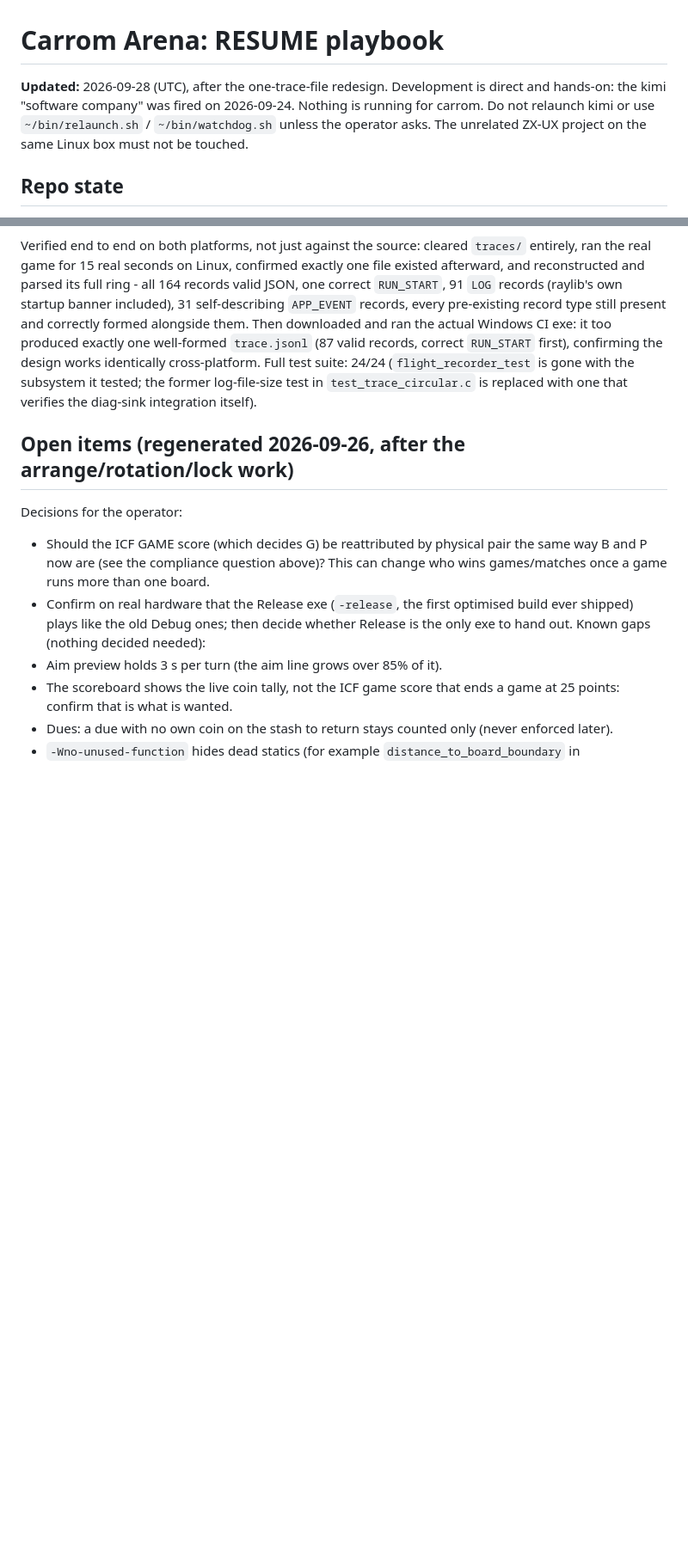
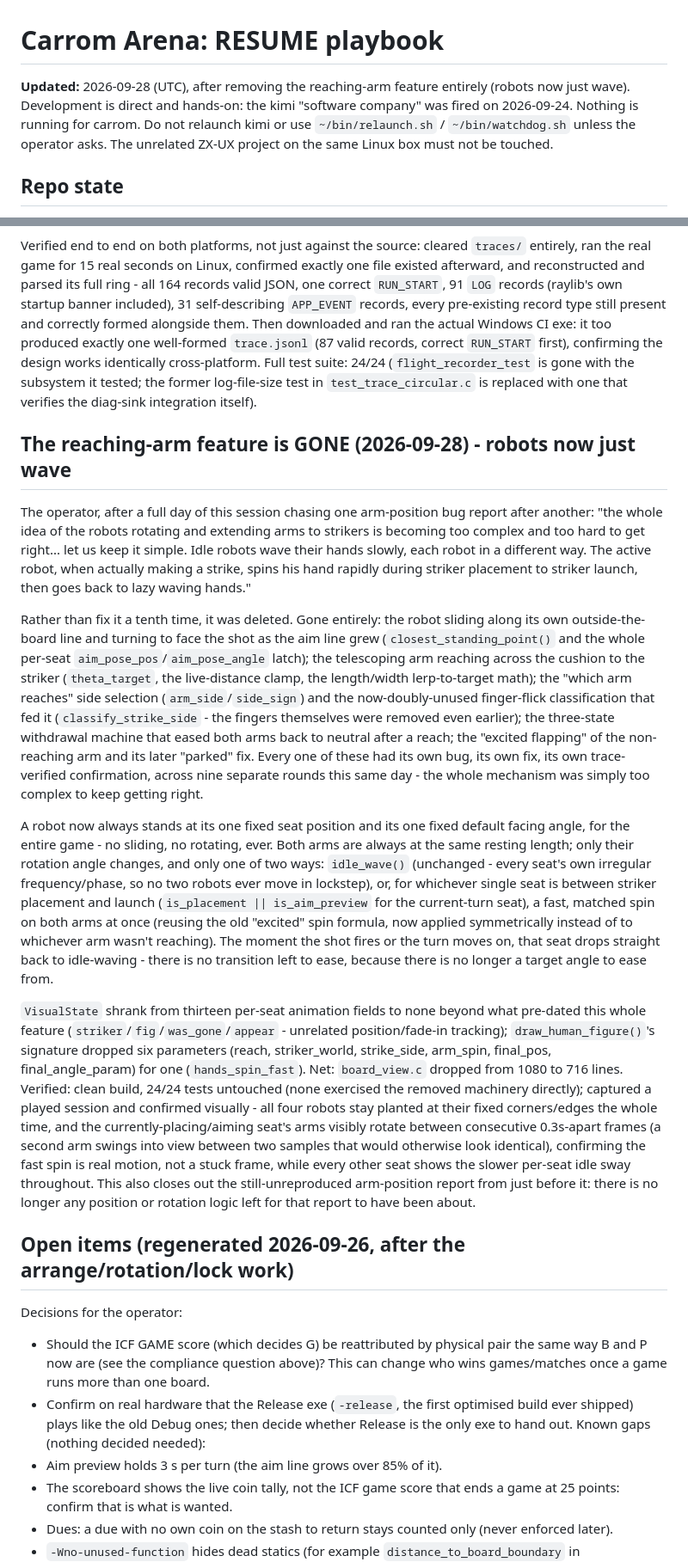
Before and after one commit to tuklusan/carrom-arena, a Markdown page: RESUME.md, 2 parts joined by grey strips. Shown at 86% size. GitHub-like rendering; blank space fills up the shorter version.

Commit message:
docs: RESUME.md - reaching-arm feature removed, robots now just wave

```diff
--- a/RESUME.md
+++ b/RESUME.md
@@ -1,6 +1,6 @@
 # Carrom Arena: RESUME playbook
 
-**Updated:** 2026-09-28 (UTC), after the one-trace-file redesign. Development is direct and hands-on: the kimi "software company" was fired on 2026-09-24. Nothing is running for carrom. Do not relaunch kimi or use `~/bin/relaunch.sh` / `~/bin/watchdog.sh` unless the operator asks. The unrelated ZX-UX project on the same Linux box must not be touched.
+**Updated:** 2026-09-28 (UTC), after removing the reaching-arm feature entirely (robots now just wave). Development is direct and hands-on: the kimi "software company" was fired on 2026-09-24. Nothing is running for carrom. Do not relaunch kimi or use `~/bin/relaunch.sh` / `~/bin/watchdog.sh` unless the operator asks. The unrelated ZX-UX project on the same Linux box must not be touched.
 
 ## Repo state
 - `main` head: see `git log`; tag `beta-0.0.12` = the spinning-arms release; identical on the Linux box (`~/SOFTWARE-DEVELOPMENT/carrom`), GitHub (`tuklusan/carrom-arena`) and the Windows H: clone. The next tag is `beta-0.0.13` (only when the operator asks; never move existing tags).
@@ -486,6 +486,42 @@ them. Then downloaded and ran the actual Windows CI exe: it too produced exactly
 suite: 24/24 (`flight_recorder_test` is gone with the subsystem it tested; the former log-file-size test in
 `test_trace_circular.c` is replaced with one that verifies the diag-sink integration itself).
 
+## The reaching-arm feature is GONE (2026-09-28) - robots now just wave
+The operator, after a full day of this session chasing one arm-position bug report after another: "the whole idea of
+the robots rotating and extending arms to strikers is becoming too complex and too hard to get right... let us keep
+it simple. Idle robots wave their hands slowly, each robot in a different way. The active robot, when actually making
+a strike, spins his hand rapidly during striker placement to striker launch, then goes back to lazy waving hands."
+
+Rather than fix it a tenth time, it was deleted. Gone entirely: the robot sliding along its own outside-the-board
+line and turning to face the shot as the aim line grew (`closest_standing_point()` and the whole per-seat
+`aim_pose_pos`/`aim_pose_angle` latch); the telescoping arm reaching across the cushion to the striker (`theta_target`,
+the live-distance clamp, the length/width lerp-to-target math); the "which arm reaches" side selection
+(`arm_side`/`side_sign`) and the now-doubly-unused finger-flick classification that fed it
+(`classify_strike_side` - the fingers themselves were removed even earlier); the three-state withdrawal machine that
+eased both arms back to neutral after a reach; the "excited flapping" of the non-reaching arm and its later "parked"
+fix. Every one of these had its own bug, its own fix, its own trace-verified confirmation, across nine separate
+rounds this same day - the whole mechanism was simply too complex to keep getting right.
+
+A robot now always stands at its one fixed seat position and its one fixed default facing angle, for the entire
+game - no sliding, no rotating, ever. Both arms are always at the same resting length; only their rotation angle
+changes, and only one of two ways: `idle_wave()` (unchanged - every seat's own irregular frequency/phase, so no two
+robots ever move in lockstep), or, for whichever single seat is between striker placement and launch
+(`is_placement || is_aim_preview` for the current-turn seat), a fast, matched spin on both arms at once (reusing the
+old "excited" spin formula, now applied symmetrically instead of to whichever arm wasn't reaching). The moment the
+shot fires or the turn moves on, that seat drops straight back to idle-waving - there is no transition left to ease,
+because there is no longer a target angle to ease from.
+
+`VisualState` shrank from thirteen per-seat animation fields to none beyond what pre-dated this whole feature
+(`striker`/`fig`/`was_gone`/`appear` - unrelated position/fade-in tracking); `draw_human_figure()`'s signature
+dropped six parameters (reach, striker_world, strike_side, arm_spin, final_pos, final_angle_param) for one
+(`hands_spin_fast`). Net: `board_view.c` dropped from 1080 to 716 lines. Verified: clean build, 24/24 tests untouched
+(none exercised the removed machinery directly); captured a played session and confirmed visually - all four robots
+stay planted at their fixed corners/edges the whole time, and the currently-placing/aiming seat's arms visibly
+rotate between consecutive 0.3s-apart frames (a second arm swings into view between two samples that would
+otherwise look identical), confirming the fast spin is real motion, not a stuck frame, while every other seat shows
+the slower per-seat idle sway throughout. This also closes out the still-unreproduced arm-position report from
+just before it: there is no longer any position or rotation logic left for that report to have been about.
+
 ## Open items (regenerated 2026-09-26, after the arrange/rotation/lock work)
 Decisions for the operator:
 - Should the ICF GAME score (which decides G) be reattributed by physical pair the same way B and P now are (see the compliance
```
